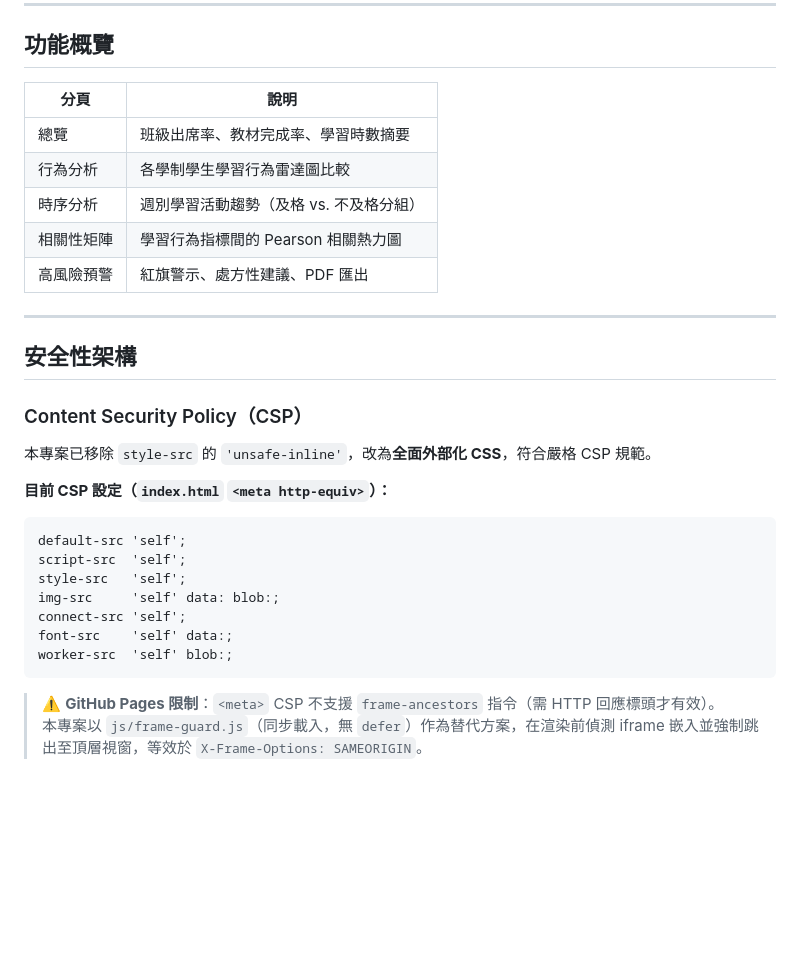
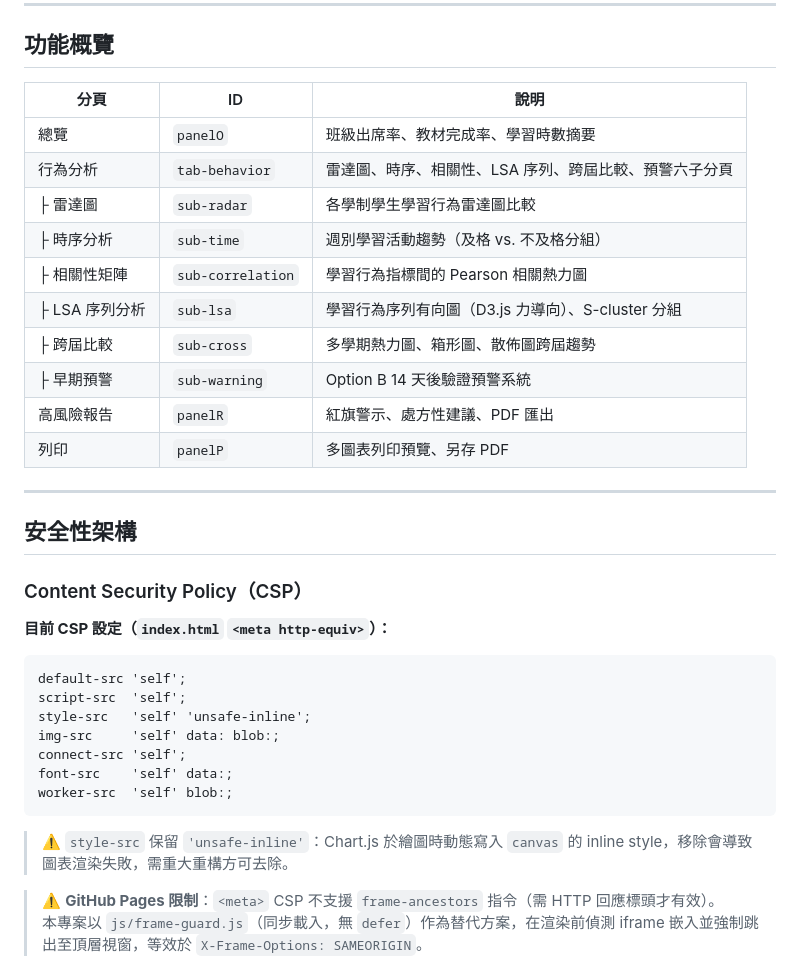
Before and after one commit to Chung-Pei/LA-Dashboard_V5, a Markdown page: README.md, the part around one of its changes. Drawn GitHub-style; blank space fills up the shorter version.

````diff
--- a/README.md
+++ b/README.md
@@ -7,13 +7,18 @@
 
 ## 功能概覽
 
-| 分頁 | 說明 |
-|------|------|
-| 總覽 | 班級出席率、教材完成率、學習時數摘要 |
-| 行為分析 | 各學制學生學習行為雷達圖比較 |
-| 時序分析 | 週別學習活動趨勢（及格 vs. 不及格分組） |
-| 相關性矩陣 | 學習行為指標間的 Pearson 相關熱力圖 |
-| 高風險預警 | 紅旗警示、處方性建議、PDF 匯出 |
+| 分頁 | ID | 說明 |
+|------|----|------|
+| 總覽 | `panelO` | 班級出席率、教材完成率、學習時數摘要 |
+| 行為分析 | `tab-behavior` | 雷達圖、時序、相關性、LSA 序列、跨屆比較、預警六子分頁 |
+| ├ 雷達圖 | `sub-radar` | 各學制學生學習行為雷達圖比較 |
+| ├ 時序分析 | `sub-time` | 週別學習活動趨勢（及格 vs. 不及格分組） |
+| ├ 相關性矩陣 | `sub-correlation` | 學習行為指標間的 Pearson 相關熱力圖 |
+| ├ LSA 序列分析 | `sub-lsa` | 學習行為序列有向圖（D3.js 力導向）、S-cluster 分組 |
+| ├ 跨屆比較 | `sub-cross` | 多學期熱力圖、箱形圖、散佈圖跨屆趨勢 |
+| ├ 早期預警 | `sub-warning` | Option B 14 天後驗證預警系統 |
+| 高風險報告 | `panelR` | 紅旗警示、處方性建議、PDF 匯出 |
+| 列印 | `panelP` | 多圖表列印預覽、另存 PDF |
 
 ---
 
@@ -21,19 +26,19 @@
 
 ### Content Security Policy（CSP）
 
-本專案已移除 `style-src` 的 `'unsafe-inline'`，改為**全面外部化 CSS**，符合嚴格 CSP 規範。
-
 **目前 CSP 設定（`index.html` `<meta http-equiv>`）：**
 
 ```
 default-src 'self';
 script-src  'self';
-style-src   'self';
+style-src   'self' 'unsafe-inline';
 img-src     'self' data: blob:;
 connect-src 'self';
 font-src    'self' data:;
 worker-src  'self' blob:;
 ```
+
+> ⚠️ `style-src` 保留 `'unsafe-inline'`：Chart.js 於繪圖時動態寫入 `canvas` 的 inline style，移除會導致圖表渲染失敗，需重大重構方可去除。
 
 > ⚠️ **GitHub Pages 限制**：`<meta>` CSP 不支援 `frame-ancestors` 指令（需 HTTP 回應標頭才有效）。
 > 本專案以 `js/frame-guard.js`（同步載入，無 `defer`）作為替代方案，在渲染前偵測 iframe 嵌入並強制跳出至頂層視窗，等效於 `X-Frame-Options: SAMEORIGIN`。
````
Also changed, not shown: other parts of README.md (+24 -16 lines).
